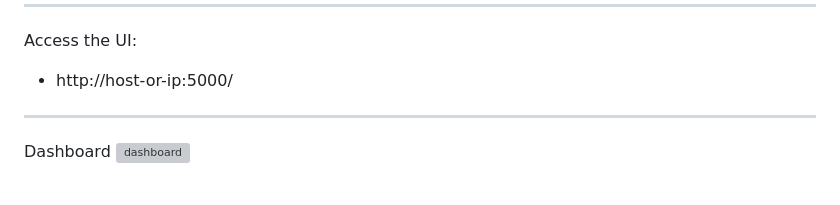
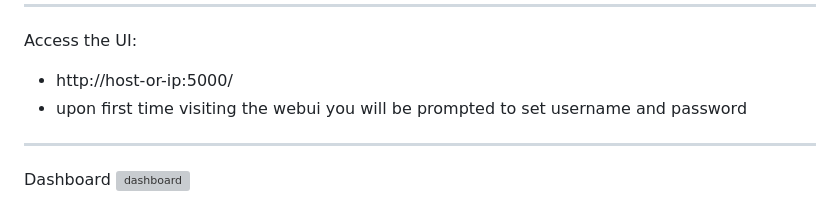
Before and after one commit to SuicidePanda1738/kismet-webui, a Markdown page: README.md, the part around the change. Rendered like a GitHub page; grey boxes are pictures that could not be loaded.

```diff
--- a/README.md
+++ b/README.md
@@ -30,6 +30,7 @@ What install.sh does:
 -----------------------------------------------------------------------------
 Access the UI:
  - http://host-or-ip:5000/
+ - upon first time visiting the webui you will be prompted to set username and password
 -----------------------------------------------------------------------------
 Dashboard
 <img width="2006" height="1169" alt="dashboard" src="https://github.com/user-attachments/assets/658db454-aad1-40ba-ab80-5c3f2d819fcd" />
```
